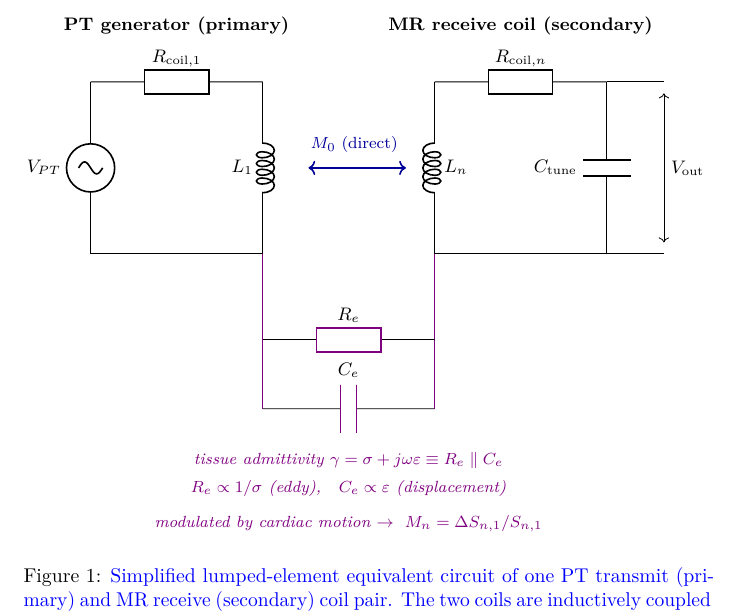
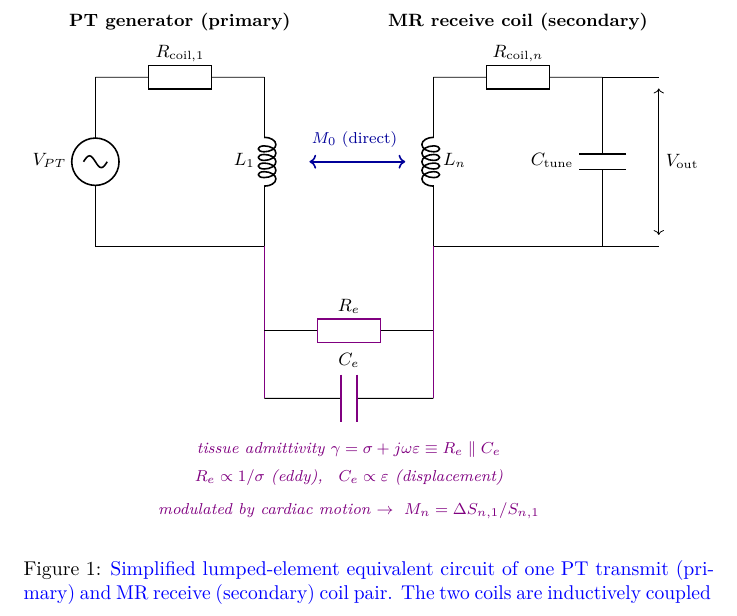
Before and after one commit to mbacher/PhysicsOfPT, a LaTeX document (main.tex): part of page 9 of 61, cut so that both start at the same text. Compiled offline with pdfLaTeX.

Commit message:
remove crcuitikz

```diff
--- a/main.tex
+++ b/main.tex
@@ -30,7 +30,6 @@
 \newcommand{\revturquoise}[1]{\textcolor{teal}{#1}}
 \newcommand{\revbrown}[1]{\textcolor{brown}{#1}}
 \usepackage{amsmath,amssymb}
-\usepackage[european]{circuitikz}
 \setcounter{secnumdepth}{-\maxdimen} % remove section numbering
 \usepackage{iftex}
 \ifPDFTeX
@@ -435,43 +434,7 @@ approximately at the receive coil $L_{R}$.
 
 \begin{figure}[htbp]
 \centering
-\resizebox{\linewidth}{!}{%
-\begin{circuitikz}[
-    every node/.style={font=\small},
-    ann/.style={font=\footnotesize\itshape, text=violet}
-]
-% --- Primary (TX): PT generator loop ---
-\draw (0,0) to[sinusoidal voltage source, l=$V_{PT}$] (0,3);
-\draw (0,3) to[R, l=$R_{\mathrm{coil},1}$] (3,3);
-\draw (3,3) to[cute inductor, l_=$L_1$] (3,0);
-\draw (0,0) -- (3,0);
-\node[above] at (1.5,3.7) {\textbf{PT generator (primary)}};
-% --- Secondary (RX): MR receive coil ---
-\draw (6,0) to[cute inductor, l_=$L_n$] (6,3);
-\draw (6,3) to[R, l=$R_{\mathrm{coil},n}$] (9,3);
-\draw (9,3) to[C, l_=$C_{\mathrm{tune}}$] (9,0);
-\draw (6,0) -- (9,0);
-\draw (9,3) -- (10,3);
-\draw (9,0) -- (10,0);
-\node[right] at (10,1.5) {$V_{\mathrm{out}}$};
-\draw[<->] (10,0.2) -- (10,2.8);
-\node[above] at (7.5,3.7) {\textbf{MR receive coil (secondary)}};
-% --- Direct magnetic coupling M_0 ---
-\draw[<->, thick, blue!60!black] (3.8,1.5) -- (5.5,1.5);
-\node[blue!60!black, font=\footnotesize] at (4.6,1.9) {$M_0$ (direct)};
-% --- Body-mediated coupling: tissue admittivity R_e || C_e ---
-\draw[violet, thick] (3,0) -- (3,-1.5);
-\draw[violet, thick] (6,0) -- (6,-1.5);
-\draw (3,-1.5) to[R, l=$R_e$, color=violet] (6,-1.5);
-\draw (3,-2.7) to[C, l=$C_e$, color=violet] (6,-2.7);
-\draw[violet] (3,-1.5) -- (3,-2.7);
-\draw[violet] (6,-1.5) -- (6,-2.7);
-% --- Annotations ---
-\node[ann] at (4.5,-3.6) {tissue admittivity $\gamma=\sigma+j\omega\varepsilon \equiv R_e \parallel C_e$};
-\node[ann] at (4.5,-4.1) {$R_e \propto 1/\sigma$ (eddy),\quad $C_e \propto \varepsilon$ (displacement)};
-\node[ann] at (4.5,-4.7) {modulated by cardiac motion $\rightarrow\ M_n = \Delta S_{n,1}/S_{n,1}$};
-\end{circuitikz}%
-}
+\includegraphics[width=\linewidth]{./media/equivalent-circuit.pdf}
 \caption{\rev{Simplified lumped-element equivalent circuit of one PT transmit (primary) and MR receive (secondary) coil pair. The two coils are inductively coupled through the direct mutual inductance $M_0$, analogous to a transformer. The intervening tissue is represented by its complex admittivity $\gamma = \sigma + j\omega\varepsilon$, modelled as a parallel combination of an equivalent resistance $R_e \propto 1/\sigma$ (eddy/conductive currents) and an equivalent capacitance $C_e \propto \varepsilon$ (displacement currents). Cardiac motion modulates this tissue element, changing the coupling and producing the signal modulation $M_n = \Delta S_{n,1}/S_{n,1}$. Coil resistance $R_{\mathrm{coil}}$ and tuning capacitance $C_{\mathrm{tune}}$ are shown for completeness; the rigorous distributed derivation is given in the \appref{app:derivation}.}}
 \label{fig:equivalent-circuit}
 \end{figure}
```
Also changed, not shown: media/equivalent-circuit.pdf (added).
